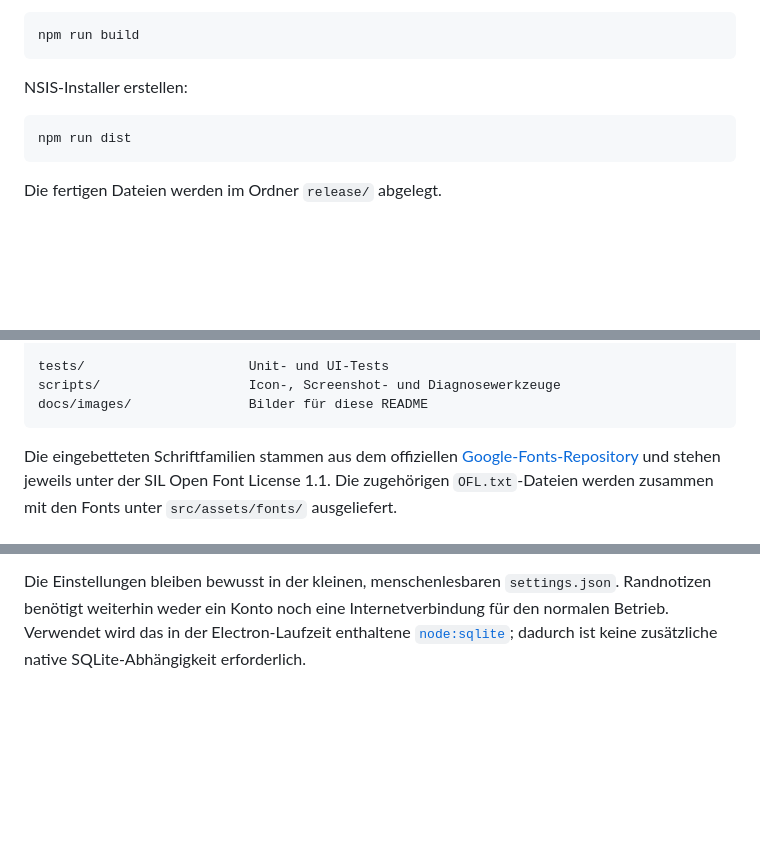
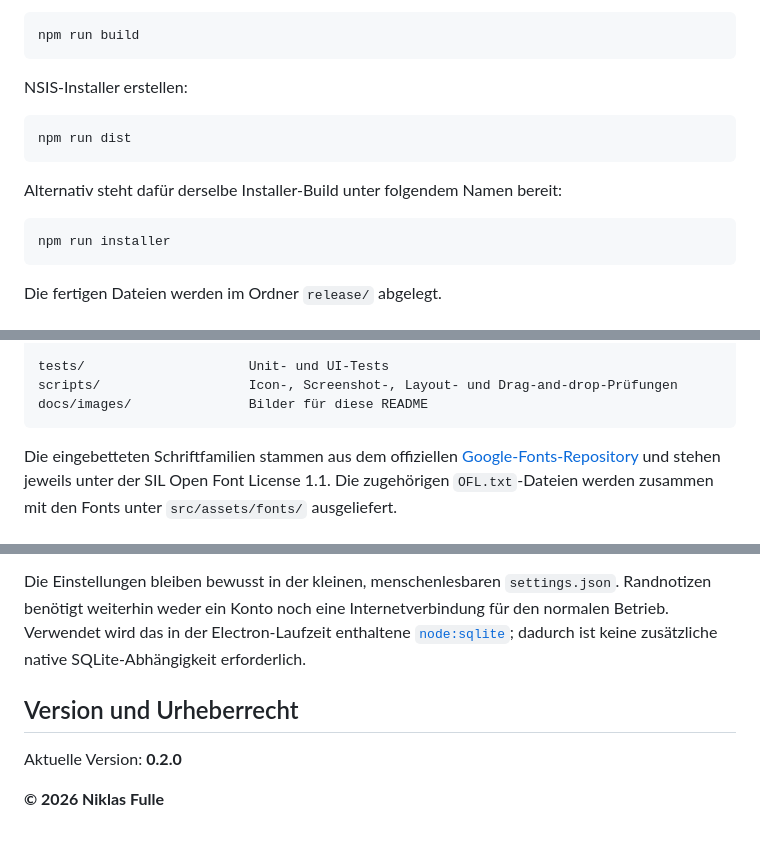
Before and after one commit to niklasfulle/Randnotizen, a Markdown page: README.md, 3 parts joined by grey strips. GitHub-like rendering; blank space fills up the shorter version.

````diff
--- a/README.md
+++ b/README.md
@@ -117,6 +131,12 @@ NSIS-Installer erstellen:
 npm run dist
 ```
 
+Alternativ steht dafür derselbe Installer-Build unter folgendem Namen bereit:
+
+```powershell
+npm run installer
+```
+
 Die fertigen Dateien werden im Ordner `release/` abgelegt.
 
 ## Tests und Coverage
@@ -184,7 +212,7 @@ src/
    └─ styles.css           Collage-Design für Hauptpanel und Popover
 
 tests/                     Unit- und UI-Tests
-scripts/                   Icon-, Screenshot- und Diagnosewerkzeuge
+scripts/                   Icon-, Screenshot-, Layout- und Drag-and-drop-Prüfungen
 docs/images/               Bilder für diese README
 ```
 
@@ -202,3 +230,9 @@ Beim ersten Start mit SQLite gilt folgende Migration:
 4. Die ursprünglichen JSON-Dateien bleiben unverändert erhalten und können als Rückfallebene gesichert oder später manuell entfernt werden.
 
 Die Einstellungen bleiben bewusst in der kleinen, menschenlesbaren `settings.json`. Randnotizen benötigt weiterhin weder ein Konto noch eine Internetverbindung für den normalen Betrieb. Verwendet wird das in der Electron-Laufzeit enthaltene [`node:sqlite`](https://nodejs.org/api/sqlite.html); dadurch ist keine zusätzliche native SQLite-Abhängigkeit erforderlich.
+
+## Version und Urheberrecht
+
+Aktuelle Version: **0.2.0**
+
+**© 2026 Niklas Fulle**
````
Also changed, not shown: other parts of README.md (+35 -13 lines), docs/images/randnotizen-panel.png, docs/images/randnotizen-settings.png, 15 other files.
